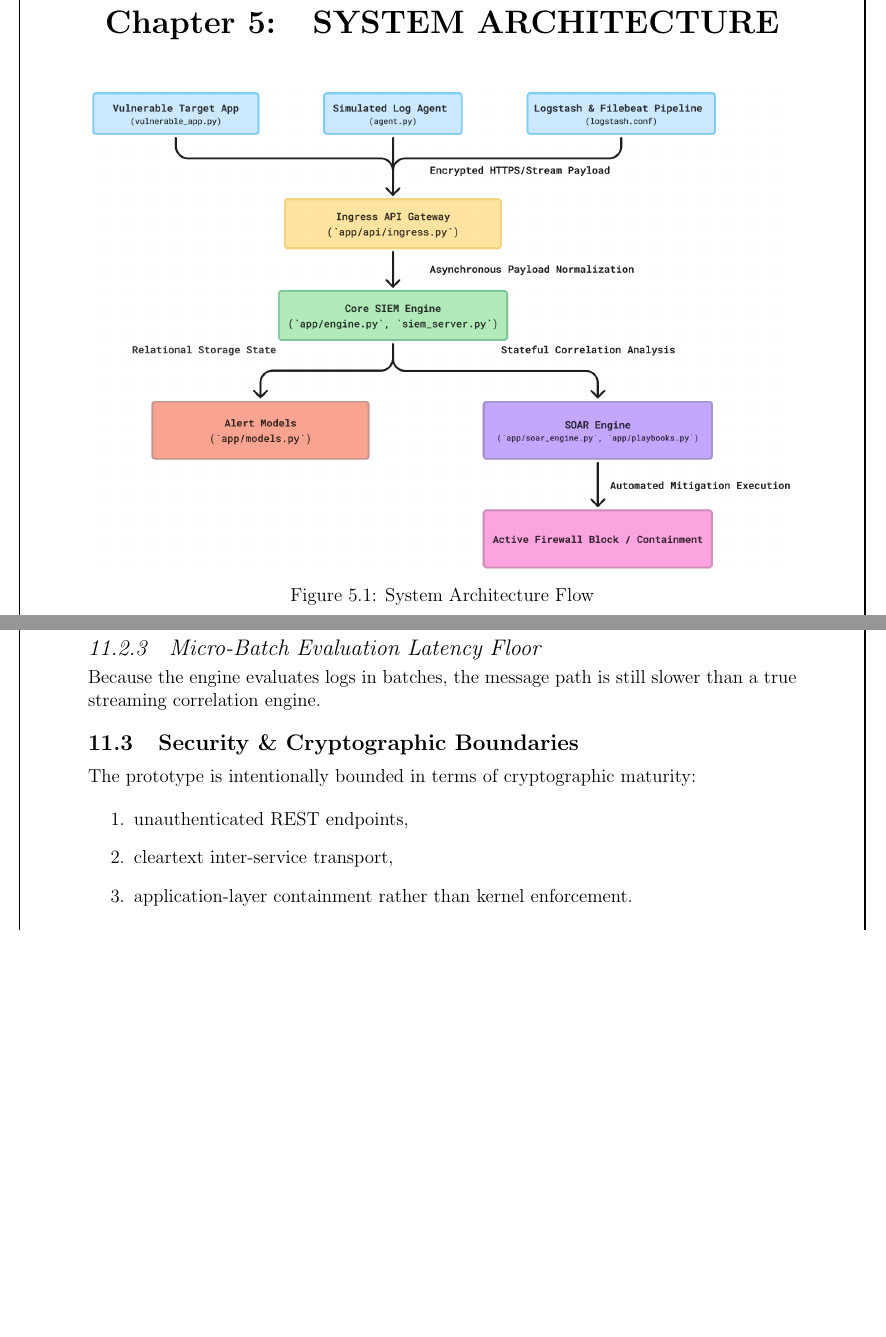
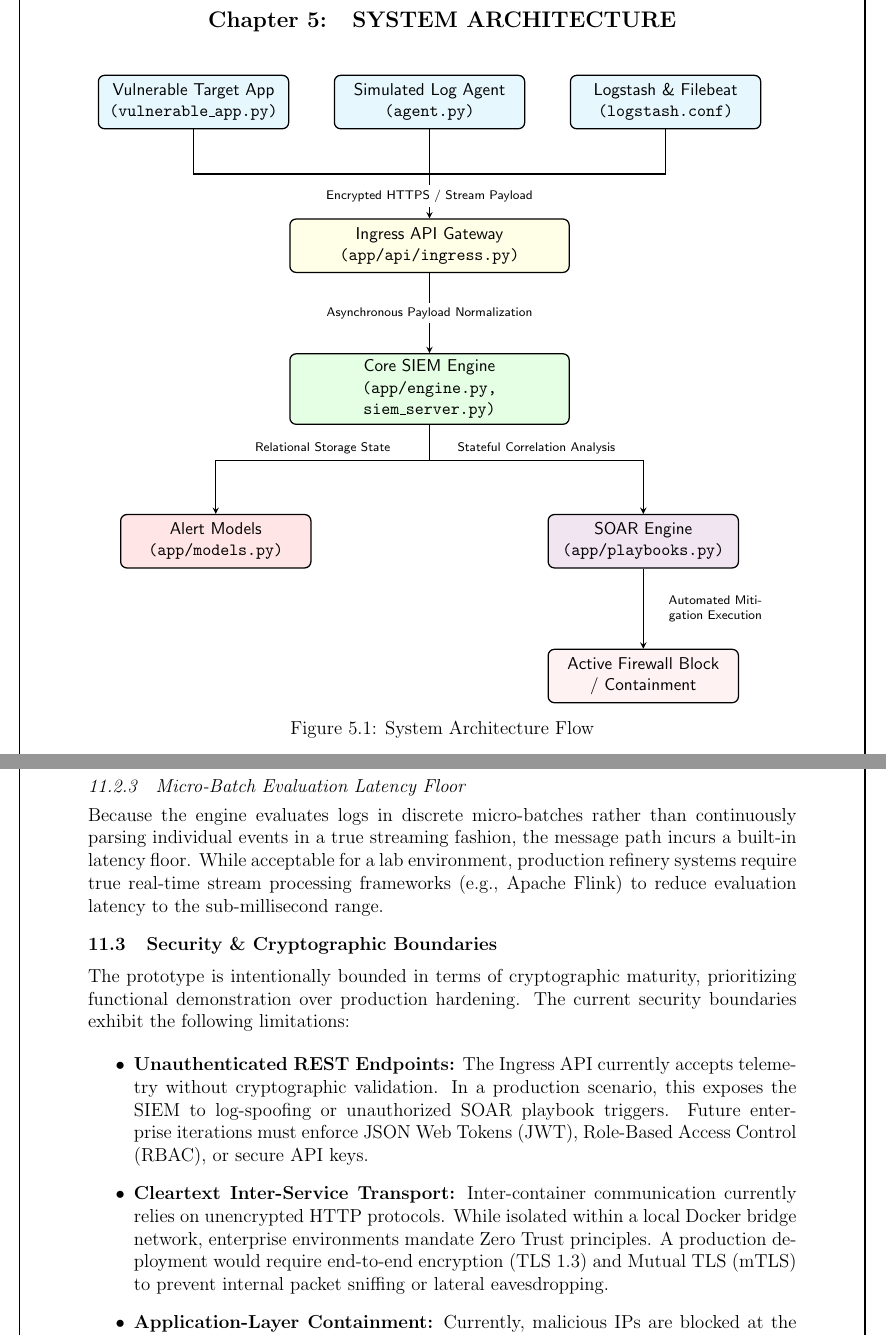
Before and after one commit to Gibberlin/InternshipNRL, a LaTeX thesis (main.tex): two parts of pages 29 and 54 of 67, joined at a grey line, cut so that both start at the same text, the shorter picture padded with empty space. Compiled offline with pdfLaTeX.

Commit message:
Refactor LaTeX document formatting and improve certificate section layout

```diff
--- a/main.tex
+++ b/main.tex
@@ -8,17 +8,17 @@
 \usepackage{xcolor}               % Load color package before titlesec
 \usepackage{titlesec}             % For clean heading formatting
 \titleformat{\chapter}[block]
-  {\normalfont\LARGE\bfseries\color{black}\centering}
+  {\normalfont\large\bfseries\color{black}\centering}
   {\chaptername\ \thechapter:\quad}
   {0pt}
   {}
 \titleformat{\section}
-  {\normalfont\large\bfseries}
+  {\normalfont\normalsize\bfseries}
   {\thesection\quad}
   {0pt}
   {}
 \titleformat{\subsection}
-  {\normalfont\large\itshape\raggedright}
+  {\normalfont\normalsize\itshape}
   {\thesubsection\quad}
   {0pt}
   {}
@@ -822,11 +818,57 @@ Cross-Domain APIs & SIEM Collectors & Forwards security events and API logs via
 The integration points described above establish the industrial data fabric analysed in Chapter 5.
 
 \newpage
+
 \chapter{SYSTEM ARCHITECTURE}
 
 \begin{figure}[htbp]
   \centering
-  \includegraphics[width=\linewidth, height=0.6\textheight, keepaspectratio]{images/system-architecture-flow.png}
+  \begin{tikzpicture}[
+      node distance=2cm and 1cm,
+      box/.style={draw, rectangle, rounded corners, minimum height=1.2cm, text width=4cm, align=center, font=\sffamily\small, thick},
+      arrow/.style={thick, ->, >=stealth},
+      label_text/.style={font=\sffamily\scriptsize, fill=white, inner sep=3pt, align=center}
+  ]
+
+      % Level 1: Data Sources
+      \node[box, fill=cyan!10] (agent) {Simulated Log Agent \\ \texttt{(agent.py)}};
+      \node[box, fill=cyan!10, left=1cm of agent] (app) {Vulnerable Target App \\ \texttt{(vulnerable\_app.py)}};
+      \node[box, fill=cyan!10, right=1cm of agent] (logstash) {Logstash \& Filebeat \\ \texttt{(logstash.conf)}};
+
+      % Level 2: Ingress
+      \node[box, fill=yellow!10, below=2cm of agent, text width=6cm] (ingress) {Ingress API Gateway \\ \texttt{(app/api/ingress.py)}};
+
+      % Level 3: SIEM
+      \node[box, fill=green!10, below=1.8cm of ingress, text width=6cm] (siem) {Core SIEM Engine \\ \texttt{(app/engine.py, siem\_server.py)}};
+
+      % Level 4: Storage and SOAR
+      \node[box, fill=red!10, below left=2cm and -0.5cm of siem] (models) {Alert Models \\ \texttt{(app/models.py)}};
+      \node[box, fill=violet!10, below right=2cm and -0.5cm of siem] (soar) {SOAR Engine \\ \texttt{(app/playbooks.py)}};
+
+      % Level 5: Containment
+      \node[box, fill=pink!20, below=1.8cm of soar] (containment) {Active Firewall Block \\ / Containment};
+
+      % Connections
+      % 1. Data Sources to Ingress (Merge routing to avoid overlap)
+      \coordinate (merge_top) at ([yshift=-1cm]agent.south);
+      \draw[thick] (app.south) |- (merge_top);
+      \draw[thick] (logstash.south) |- (merge_top);
+      \draw[thick] (agent.south) -- (merge_top);
+      \draw[arrow] (merge_top) -- (ingress.north) node[midway, label_text] {Encrypted HTTPS / Stream Payload};
+
+      % 2. Ingress to SIEM
+      \draw[arrow] (ingress.south) -- (siem.north) node[midway, label_text] {Asynchronous Payload Normalization};
+
+      % 3. SIEM to Models & SOAR (Split routing for clean labels)
+      \coordinate (split_bottom) at ([yshift=-0.8cm]siem.south);
+      \draw[thick] (siem.south) -- (split_bottom);
+      \draw[arrow] (split_bottom) -| (models.north) node[pos=0.25, above, font=\sffamily\scriptsize] {Relational Storage State};
+      \draw[arrow] (split_bottom) -| (soar.north) node[pos=0.25, above, font=\sffamily\scriptsize] {Stateful Correlation Analysis};
+
+      % 4. SOAR to Containment
+      \draw[arrow] (soar.south) -- (containment.north) node[midway, right, label_text, text width=3cm] {Automated Mitigation Execution};
+
+  \end{tikzpicture}
   \caption{System Architecture Flow}
   \label{fig:system-architecture-flow}
 \end{figure}
@@ -1633,21 +1688,19 @@ The event queue is in-memory. Under severe burst conditions the platform is vuln
-Because the engine evaluates logs in batches, the message path is still slower than a true streaming correlation engine.
+Because the engine evaluates logs in discrete micro-batches rather than continuously parsing individual events in a true streaming fashion, the message path incurs a built-in latency floor. While acceptable for a lab environment, production refinery systems require true real-time stream processing frameworks (e.g., Apache Flink) to reduce evaluation latency to the sub-millisecond range.
 
 \section{Security \& Cryptographic Boundaries}
 
-The prototype is intentionally bounded in terms of cryptographic maturity:
-
-\begin{enumerate}
-  \item unauthenticated REST endpoints,
-  \item cleartext inter-service transport,
-  \item application-layer containment rather than kernel enforcement.
-\end{enumerate}
-
-These limitations define the boundary between a convincing research prototype and a hardened enterprise security appliance.
+The prototype is intentionally bounded in terms of cryptographic maturity, prioritizing functional demonstration over production hardening. The current security boundaries exhibit the following limitations:
+
+\begin{itemize}
+    \item \textbf{Unauthenticated REST Endpoints:} The Ingress API currently accepts telemetry without cryptographic validation. In a production scenario, this exposes the SIEM to log-spoofing or unauthorized SOAR playbook triggers. Future enterprise iterations must enforce JSON Web Tokens (JWT), Role-Based Access Control (RBAC), or secure API keys.
+    \item \textbf{Cleartext Inter-Service Transport:} Inter-container communication currently relies on unencrypted HTTP protocols. While isolated within a local Docker bridge network, enterprise environments mandate Zero Trust principles. A production deployment would require end-to-end encryption (TLS 1.3) and Mutual TLS (mTLS) to prevent internal packet sniffing or lateral eavesdropping.
+    \item \textbf{Application-Layer Containment:} Currently, malicious IPs are blocked at the application layer via the Ingress API. As noted in Section 10.3.3, this still permits an attacker to complete the TCP handshake, leaving the system vulnerable to volumetric socket exhaustion. A hardened deployment would necessitate migrating this defense to kernel-level enforcement using \texttt{iptables} or eBPF to drop malicious packets at the host network interface.
+\end{itemize}
+
+These limitations explicitly define the boundary between a convincing research prototype and a hardened enterprise security appliance suitable for critical infrastructure.
 
 \section{System Verification Limitations}
-
 The evaluation relies on simulated attack scripts and isolated containers. It has not yet been stress-tested across the operating scale and geographic distribution of a refinery environment.
-
 \newpage
 \chapter{SUGGESTIONS, RECOMMENDATIONS \& FUTURE SCOPE}
 
```
Also changed, not shown: main.tex (75 more changed lines).
